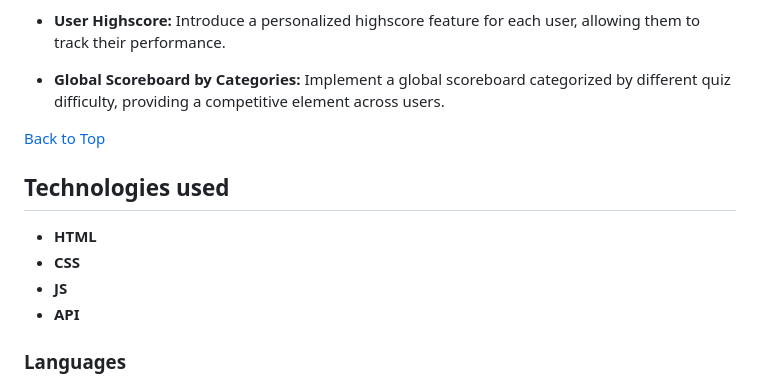
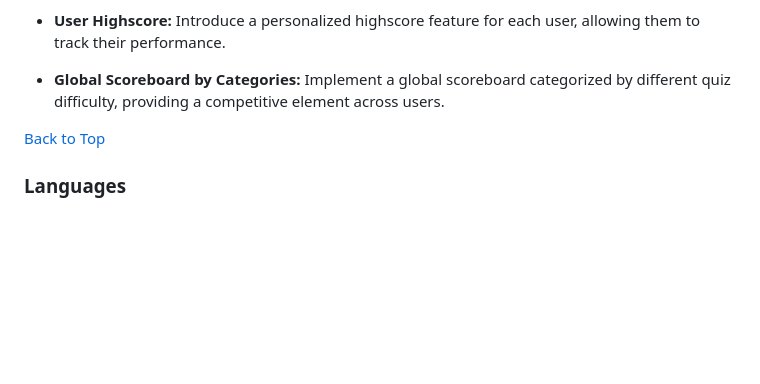
Before and after one commit to xttrust/Tech-Master-Quiz, a Markdown page: README.md, the part around the change. Drawn GitHub-style; blank space fills up the shorter version.

Commit message:
README: Removed Tech used

```diff
--- a/README.md
+++ b/README.md
@@ -226,13 +226,6 @@ The footer will be as simple as a text "For educational purposes only".
 
 [Back to Top](#table-of-contents)
 
-## Technologies used
-
-- **HTML**
-- **CSS**
-- **JS**
-- **API**
-
 ### Languages
 
 - [HTML](https://en.wikipedia.org/wiki/HTML "HTML")
```
